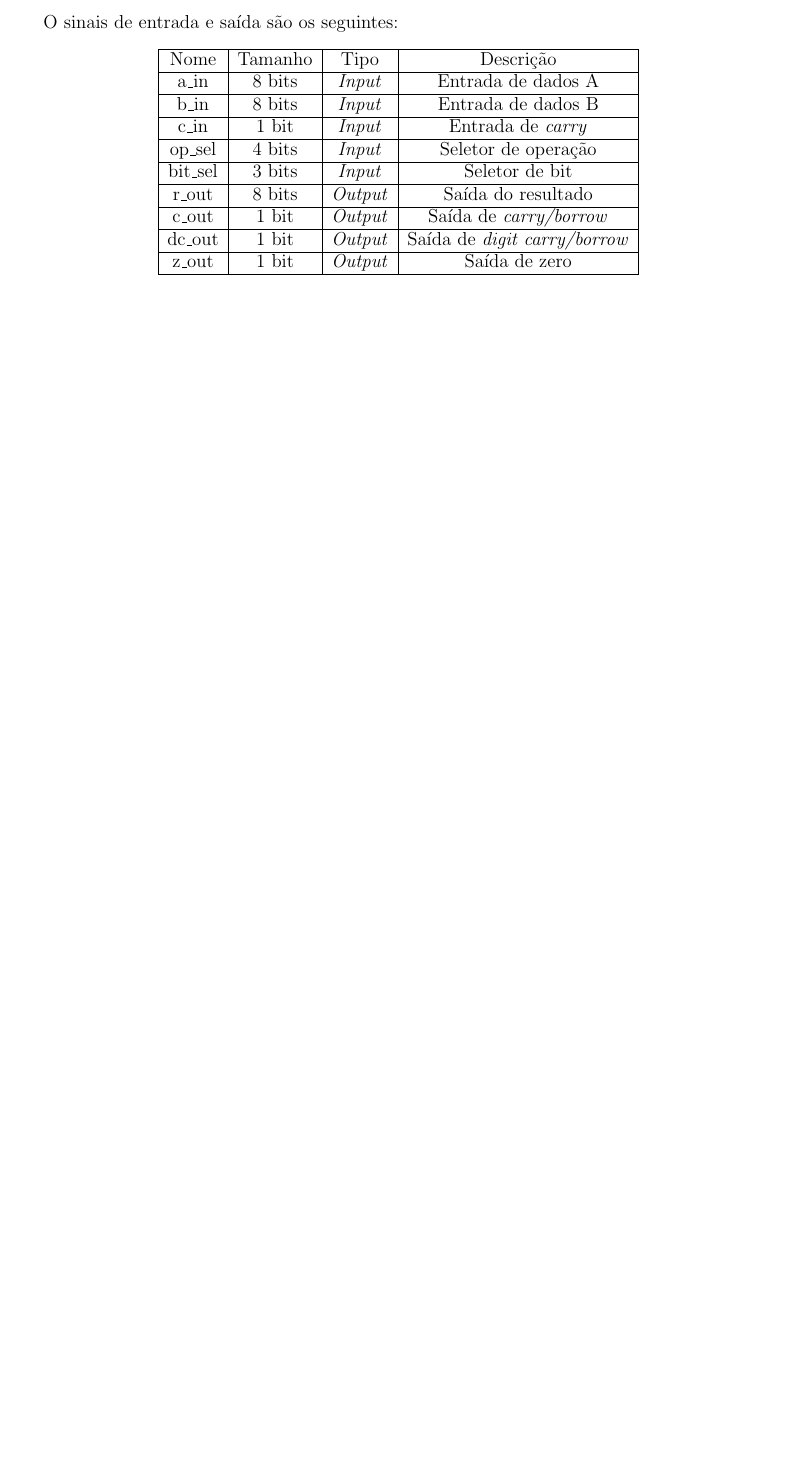
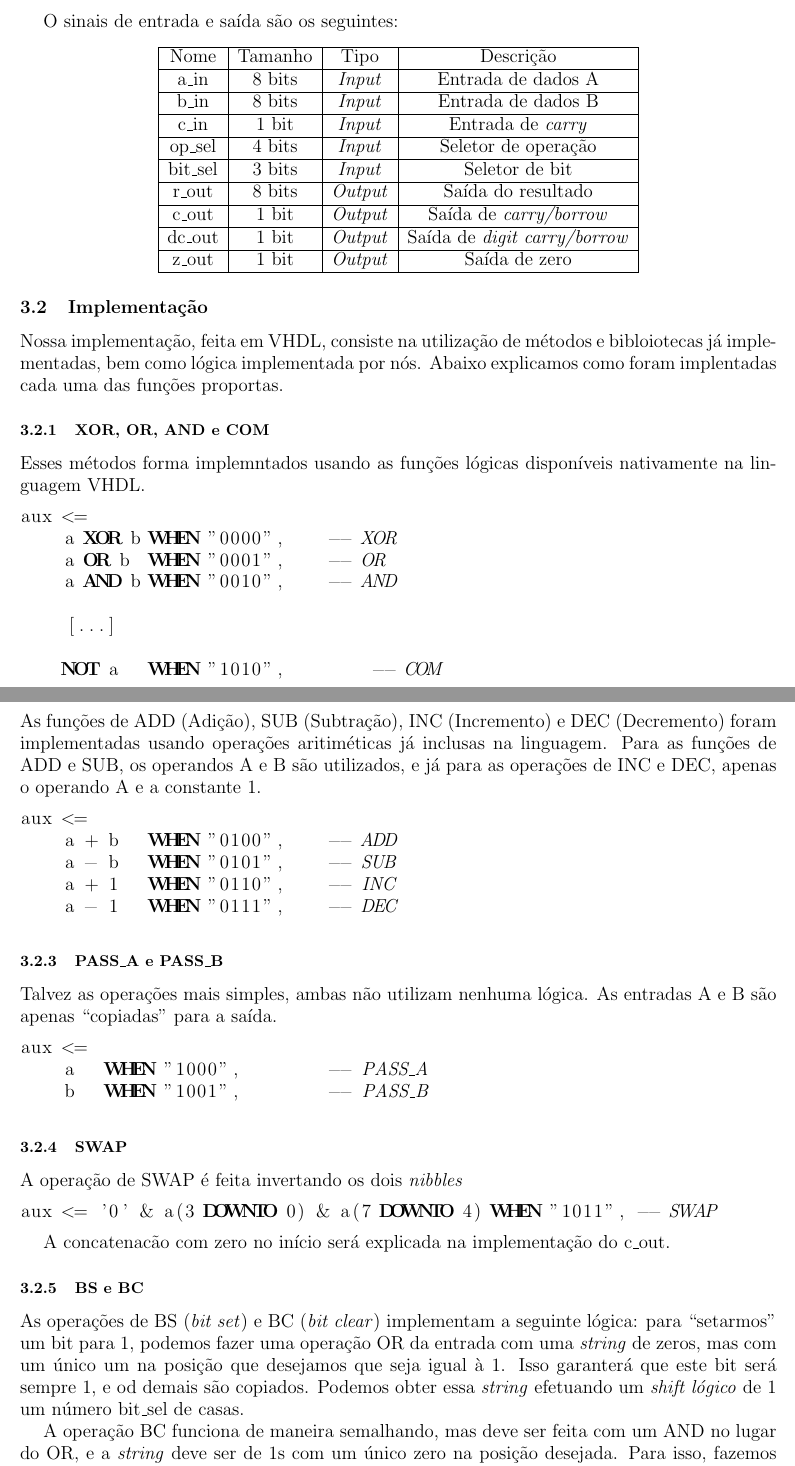
Before and after one commit to bdCastro/PUC-sistemas-reconfiguraveis, a LaTeX document (tp1/report/main.tex): part of page 4 of 4 before the commit and two parts of pages 4 and 5 of 6 after it, the two joined at a grey line, cut so that both start at the same text, the shorter picture padded with empty space. Compiled offline with pdfLaTeX.

Commit message:
secção da ULA finalizada.

```diff
--- a/tp1/report/main.tex
+++ b/tp1/report/main.tex
@@ -4,6 +4,7 @@
 \usepackage{geometry}
 \usepackage{graphicx}
 \usepackage{lipsum}
+\usepackage{listings}
 \usepackage[portuguese]{babel}
 
 % Page setup
@@ -131,3 +132,59 @@ O sinais de entrada e saída são os seguintes:
 \end{tabular}
 \end{center}
 
+\subsection{Implementação}
+
+Nossa implementação, feita em VHDL, consiste na utilização de métodos e bibloiotecas já implementadas, bem como lógica implementada por nós. Abaixo explicamos como foram implentadas cada uma das funções proportas.
+
+\subsubsection{XOR, OR, AND e COM}
+
+Esses métodos forma implemntados usando as funções lógicas disponíveis nativamente na linguagem VHDL.
+
+\begin{lstlisting}[language=VHDL]
+aux <=
+    a XOR b WHEN "0000",    -- XOR
+    a OR b  WHEN "0001",    -- OR
+    a AND b WHEN "0010",    -- AND
+
+    [...]
+
+    NOT a   WHEN "1010", 	-- COM
+\end{lstlisting}
+
+\subsubsection{ADD, SUB, INC e DEC}
+
+As funções de ADD (Adição), SUB (Subtração), INC (Incremento) e DEC (Decremento) foram implementadas usando operações aritiméticas já inclusas na linguagem. Para as funções de ADD e SUB, os operandos A e B são utilizados, e já para as operações de INC e DEC, apenas o operando A e a constante 1.
+
+\begin{lstlisting}[language=VHDL]
+aux <=
+    a + b   WHEN "0100",    -- ADD
+    a - b   WHEN "0101",    -- SUB
+    a + 1   WHEN "0110",    -- INC
+    a - 1   WHEN "0111",    -- DEC
+\end{lstlisting}
+
+\subsubsection{PASS\_A e PASS\_B}
+
+Talvez as operações mais simples, ambas não utilizam nenhuma lógica. As entradas A e B são apenas ``copiadas'' para a saída.
+
+\begin{lstlisting}[language=VHDL]
+aux <=
+    a   WHEN "1000",        -- PASS_A
+    b   WHEN "1001",        -- PASS_B
+\end{lstlisting}
+
+\subsubsection{SWAP}
+
+A operação de SWAP é feita invertando os dois \textit{nibbles}
+
+\begin{lstlisting}[language=VHDL]
+aux <= '0' & a(3 DOWNTO 0) & a(7 DOWNTO 4) WHEN "1011", -- SWAP
+\end{lstlisting}
+
+A concatenacão com zero no início será explicada na implementação do c\_out.
+
+\subsubsection{BS e BC}
+
+As operações de BS (\textit{bit set}) e BC (\textit{bit clear}) implementam a seguinte lógica: para ``setarmos'' um bit para 1, podemos fazer uma operação OR da entrada com uma \textit{string} de zeros, mas com um único um na posição que desejamos que seja igual à 1. Isso garanterá que este bit será sempre 1, e od demais são copiados. Podemos obter essa \textit{string} efetuando um \textit{shift lógico} de 1 um número bit\_sel de casas.
+
+A operação BC funciona de maneira semalhando, mas deve ser feita com um AND no lugar do OR, e a \textit{string} deve ser de 1s com um único zero na posição desejada. Para isso, fazemos mesma operação que anteriormente, mas invertemos o resultado.
```
Also changed, not shown: tp1/report/main.pdf, tp1/report/main.tex (48 more changed lines).
